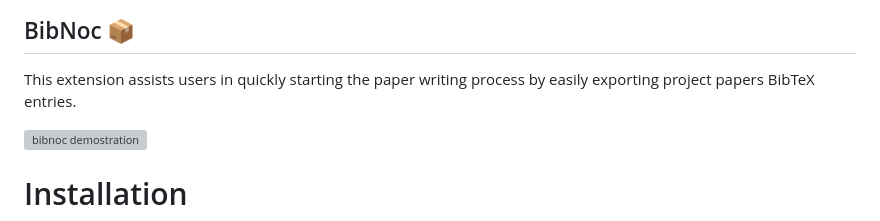
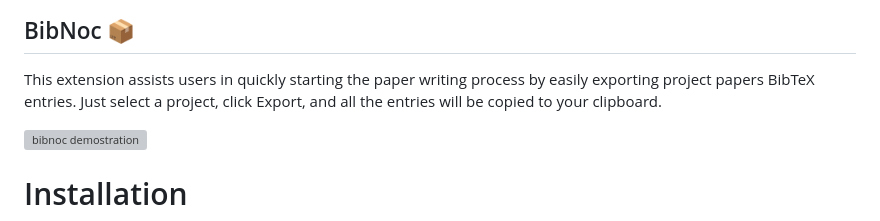
Before and after one commit to tamohannes/organizenoc, a Markdown page: README.md, the part around the change. Rendered like a GitHub page; grey boxes are pictures that could not be loaded.

```diff
--- a/README.md
+++ b/README.md
@@ -36,6 +36,7 @@ This extension empowers users to pose questions about the paper, leveraging Llam
 ## BibNoc 📦
 
 This extension assists users in quickly starting the paper writing process by easily exporting project papers BibTeX entries.
+Just select a project, click Export, and all the entries will be copied to your clipboard.
 
 <img alt="bibnoc demostration" src="demos/bibnoc_demo.gif"/>
 
```
